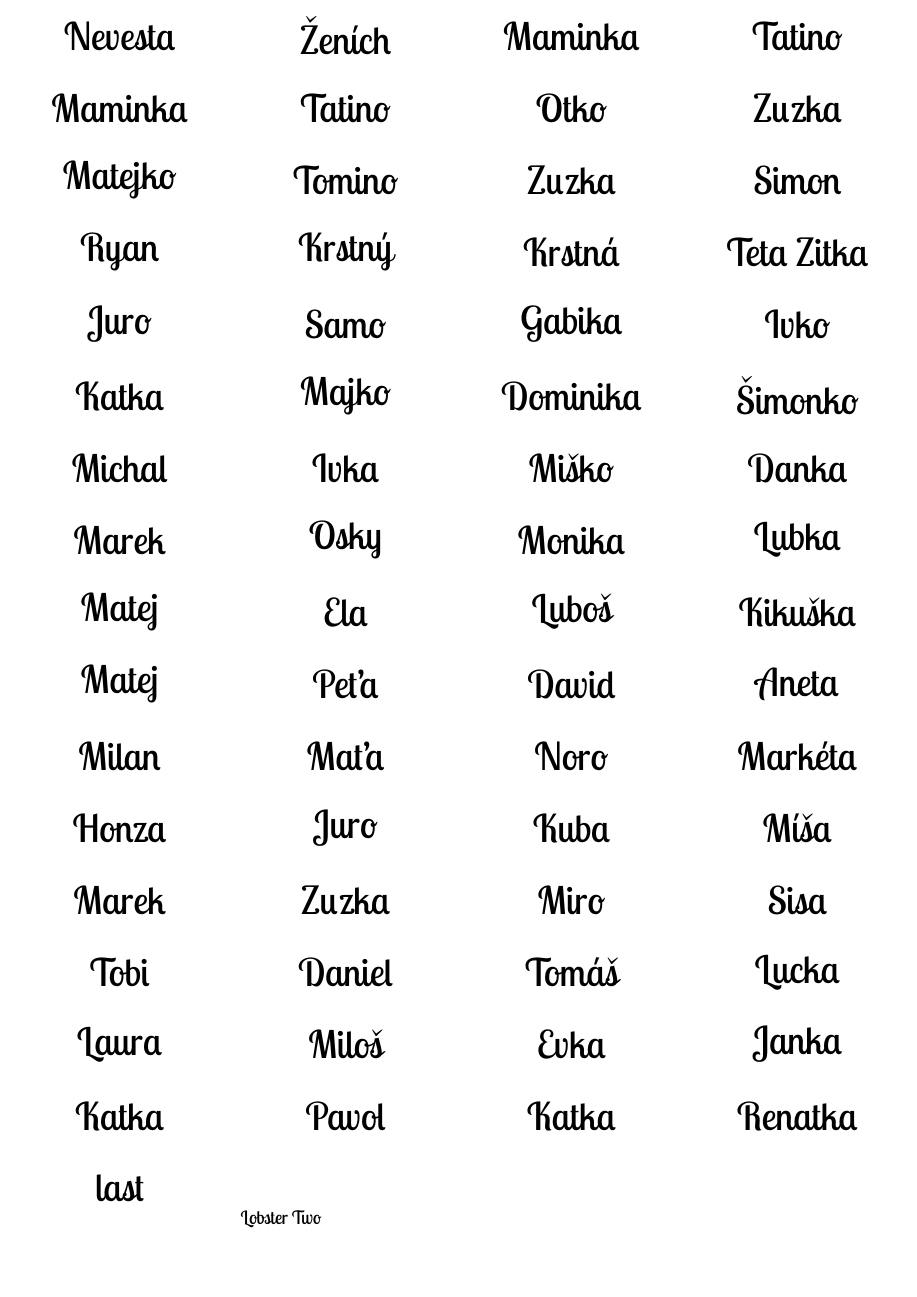
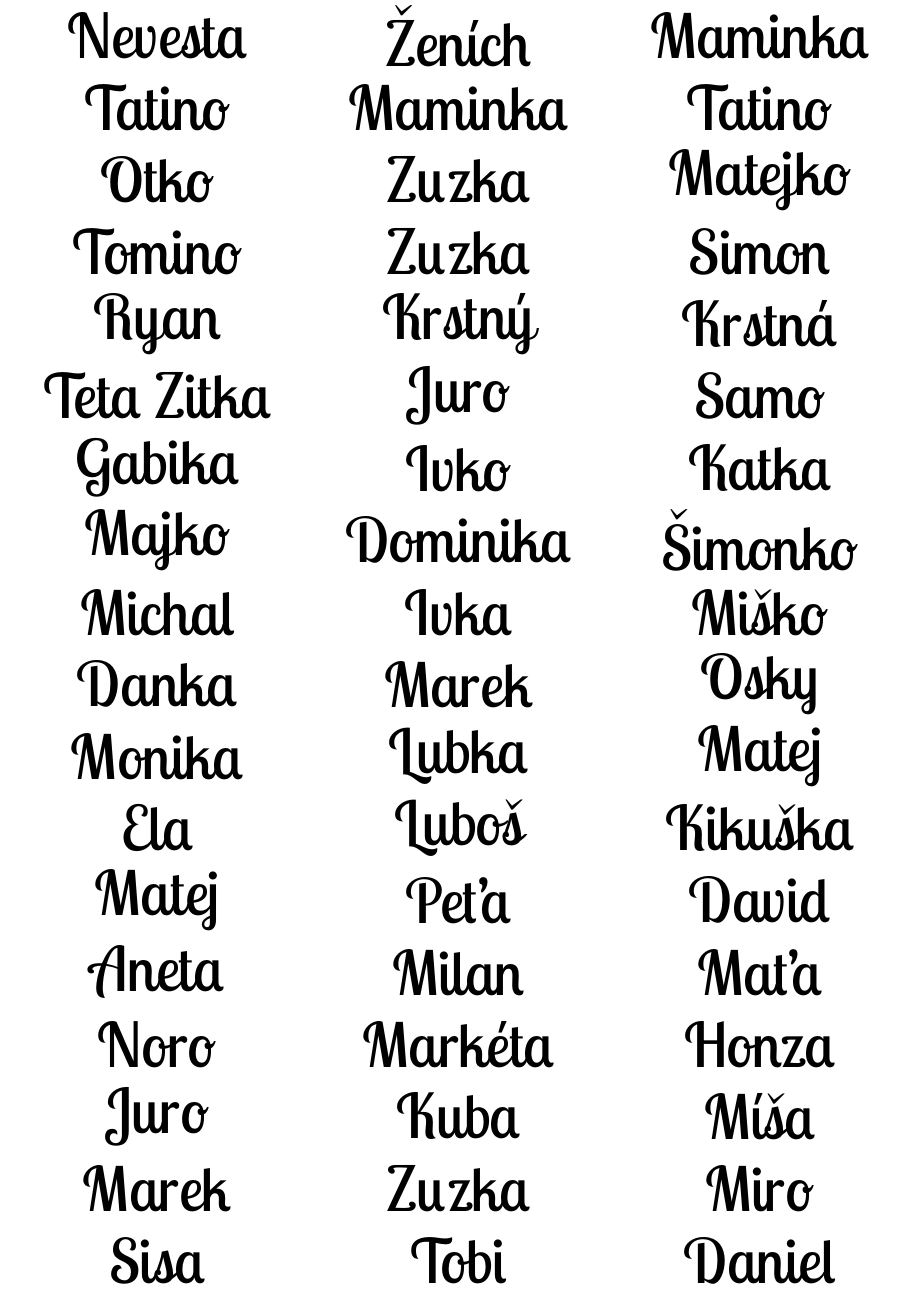
Before and after one commit to Palo27/menovky, a LaTeX document (menovky.tex): the whole page before the commit and page 1 of 2 after it. Compiled offline with XeLaTeX.

Commit message:
increase text size

```diff
--- a/menovky.tex
+++ b/menovky.tex
@@ -1,6 +1,6 @@
 
 %%%%%%%%%% Normally no changes required below here %%%%%%%%%%
-\documentclass[a4paper,12pt]{article}
+\documentclass[a4paper,22pt]{article}
 %\documentclass[12pt]{article}
 
 \usepackage{miama}
@@ -16,12 +16,13 @@
 %\usepackage{labels}
 \usepackage[newdimens]{labels}
 \usepackage{xpatch}
+\usepackage{fix-cm}
 \makeatletter
 \xpatchcmd{\start@@label}{\raggedright}{\centering}{}{}
 \def\start@newline{\par}%
 \makeatother
 
-\LabelCols=4
+\LabelCols=3
 %\LabelRows=22
 \LeftPageMargin=1.5mm
 \RightPageMargin=1.5mm
```
Also changed, not shown: names_lobster_fake_hacek.dat (+1 -1 lines), menovky.pdf, menovky.tex (3 more changed lines), 1 other file.
